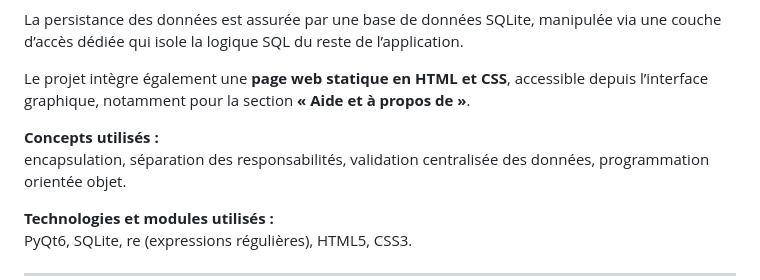
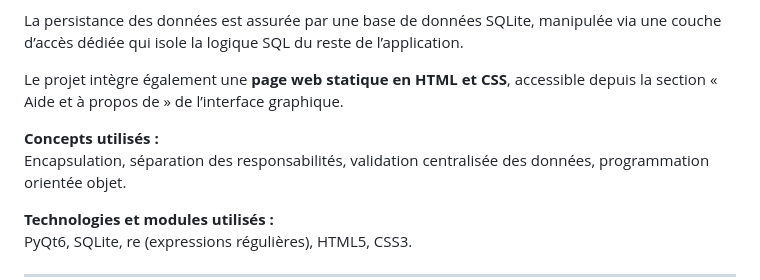
Before and after one commit to edc-null/TeamCH-TP2, a Markdown page: README.md, the part around the change. Drawn GitHub-style.

```diff
--- a/README.md
+++ b/README.md
@@ -30,13 +30,12 @@ via une couche d’accès dédiée qui isole la logique SQL du reste de l’appl
 
 <p>
 Le projet intègre également une <strong>page web statique en HTML et CSS</strong>,
-accessible depuis l’interface graphique, notamment pour la section
-<strong>« Aide et à propos de »</strong>.
+accessible depuis la section « Aide et à propos de » de l’interface graphique.
 </p>
 
 <p>
 <strong>Concepts utilisés :</strong><br>
-encapsulation, séparation des responsabilités, validation centralisée des données,
+Encapsulation, séparation des responsabilités, validation centralisée des données,
 programmation orientée objet.
 </p>
 
```
